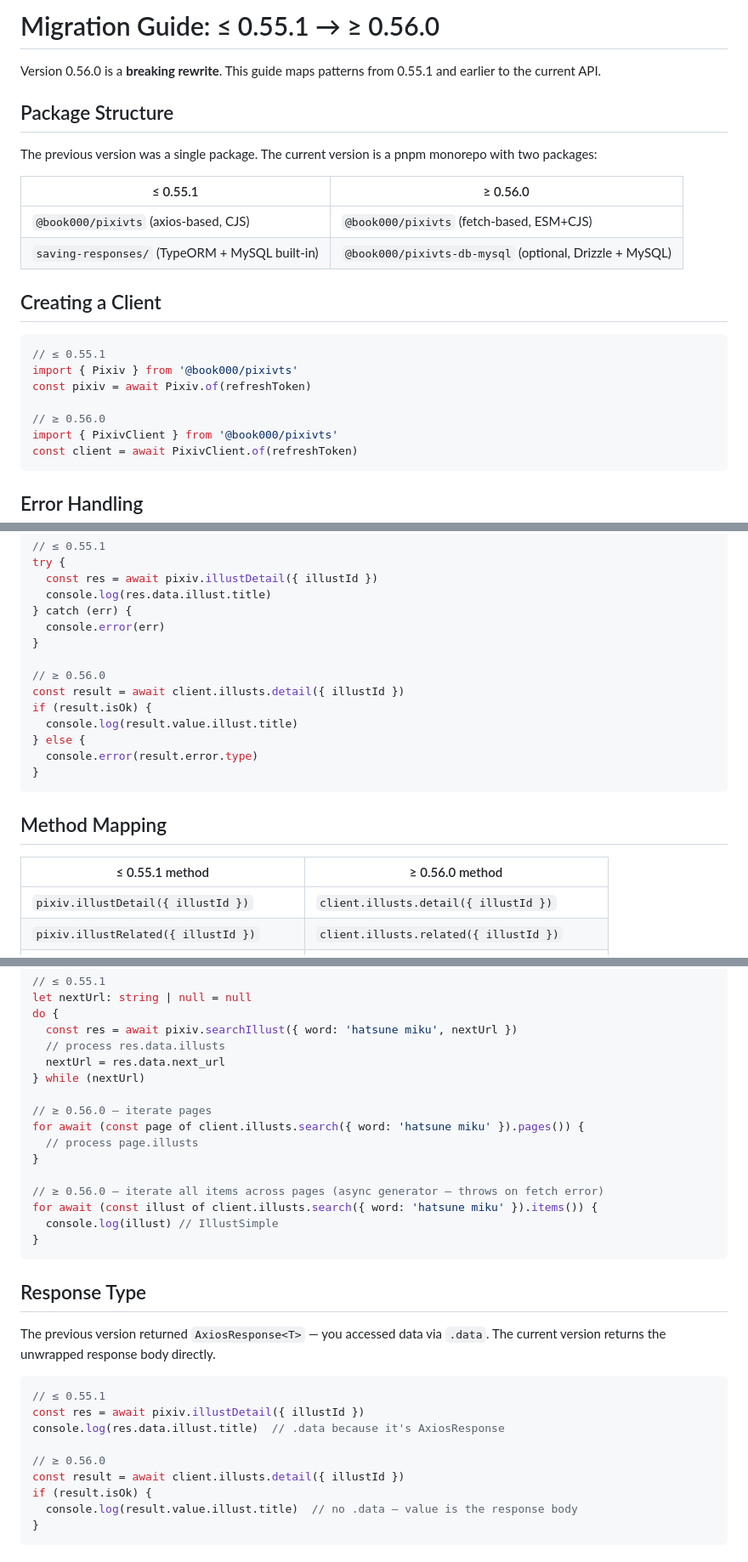
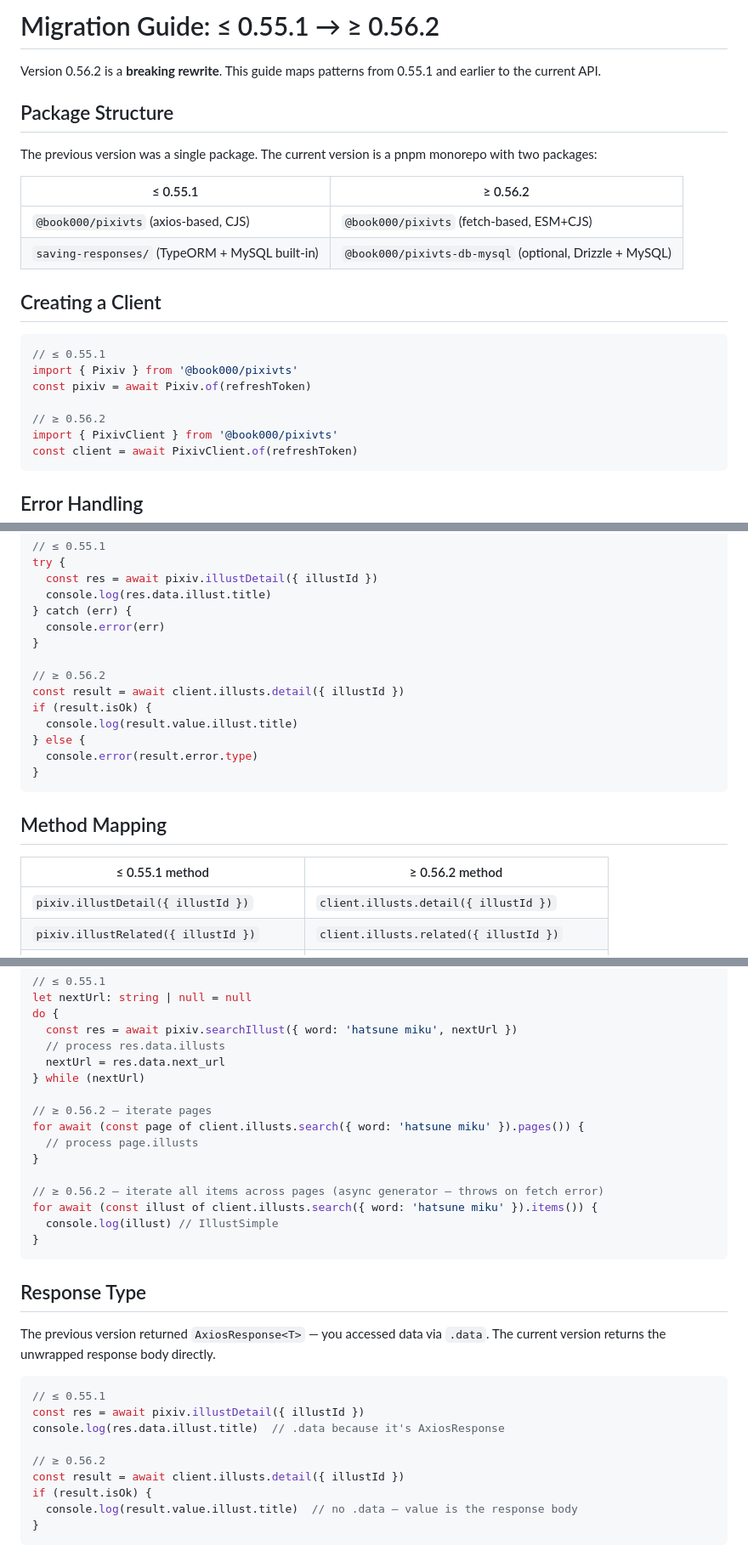
Before and after one commit to book000/pixivts, a Markdown page: MIGRATION.md, 3 parts joined by grey strips. Shown at 85% size. GitHub-like rendering.

Commit message:
docs: update migration guide version from 0.56.0 to 0.56.2

````diff
--- a/MIGRATION.md
+++ b/MIGRATION.md
@@ -1,12 +1,12 @@
-# Migration Guide: ≤ 0.55.1 → ≥ 0.56.0
+# Migration Guide: ≤ 0.55.1 → ≥ 0.56.2
 
-Version 0.56.0 is a **breaking rewrite**. This guide maps patterns from 0.55.1 and earlier to the current API.
+Version 0.56.2 is a **breaking rewrite**. This guide maps patterns from 0.55.1 and earlier to the current API.
 
 ## Package Structure
 
 The previous version was a single package. The current version is a pnpm monorepo with two packages:
 
-| ≤ 0.55.1 | ≥ 0.56.0 |
+| ≤ 0.55.1 | ≥ 0.56.2 |
 |---|---|
 | `@book000/pixivts` (axios-based, CJS) | `@book000/pixivts` (fetch-based, ESM+CJS) |
 | `saving-responses/` (TypeORM + MySQL built-in) | `@book000/pixivts-db-mysql` (optional, Drizzle + MySQL) |
@@ -18,7 +18,7 @@ The previous version was a single package. The current version is a pnpm monorep
 import { Pixiv } from '@book000/pixivts'
 const pixiv = await Pixiv.of(refreshToken)
 
-// ≥ 0.56.0
+// ≥ 0.56.2
 import { PixivClient } from '@book000/pixivts'
 const client = await PixivClient.of(refreshToken)
 ```
@@ -36,7 +36,7 @@ try {
   console.error(err)
 }
 
-// ≥ 0.56.0
+// ≥ 0.56.2
 const result = await client.illusts.detail({ illustId })
 if (result.isOk) {
   console.log(result.value.illust.title)
@@ -47,7 +47,7 @@ if (result.isOk) {
 
 ## Method Mapping
 
-| ≤ 0.55.1 method | ≥ 0.56.0 method |
+| ≤ 0.55.1 method | ≥ 0.56.2 method |
 |---|---|
 | `pixiv.illustDetail({ illustId })` | `client.illusts.detail({ illustId })` |
 | `pixiv.illustRelated({ illustId })` | `client.illusts.related({ illustId })` |
@@ -91,12 +91,12 @@ do {
   nextUrl = res.data.next_url
 } while (nextUrl)
 
-// ≥ 0.56.0 — iterate pages
+// ≥ 0.56.2 — iterate pages
 for await (const page of client.illusts.search({ word: 'hatsune miku' }).pages()) {
   // process page.illusts
 }
 
-// ≥ 0.56.0 — iterate all items across pages (async generator — throws on fetch error)
+// ≥ 0.56.2 — iterate all items across pages (async generator — throws on fetch error)
 for await (const illust of client.illusts.search({ word: 'hatsune miku' }).items()) {
   console.log(illust) // IllustSimple
 }
@@ -111,7 +111,7 @@ The previous version returned `AxiosResponse<T>` — you accessed data via `.dat
 const res = await pixiv.illustDetail({ illustId })
 console.log(res.data.illust.title)  // .data because it's AxiosResponse
 
-// ≥ 0.56.0
+// ≥ 0.56.2
 const result = await client.illusts.detail({ illustId })
 if (result.isOk) {
   console.log(result.value.illust.title)  // no .data — value is the response body
````
Also changed, not shown: other parts of MIGRATION.md (+1 -1 lines).
